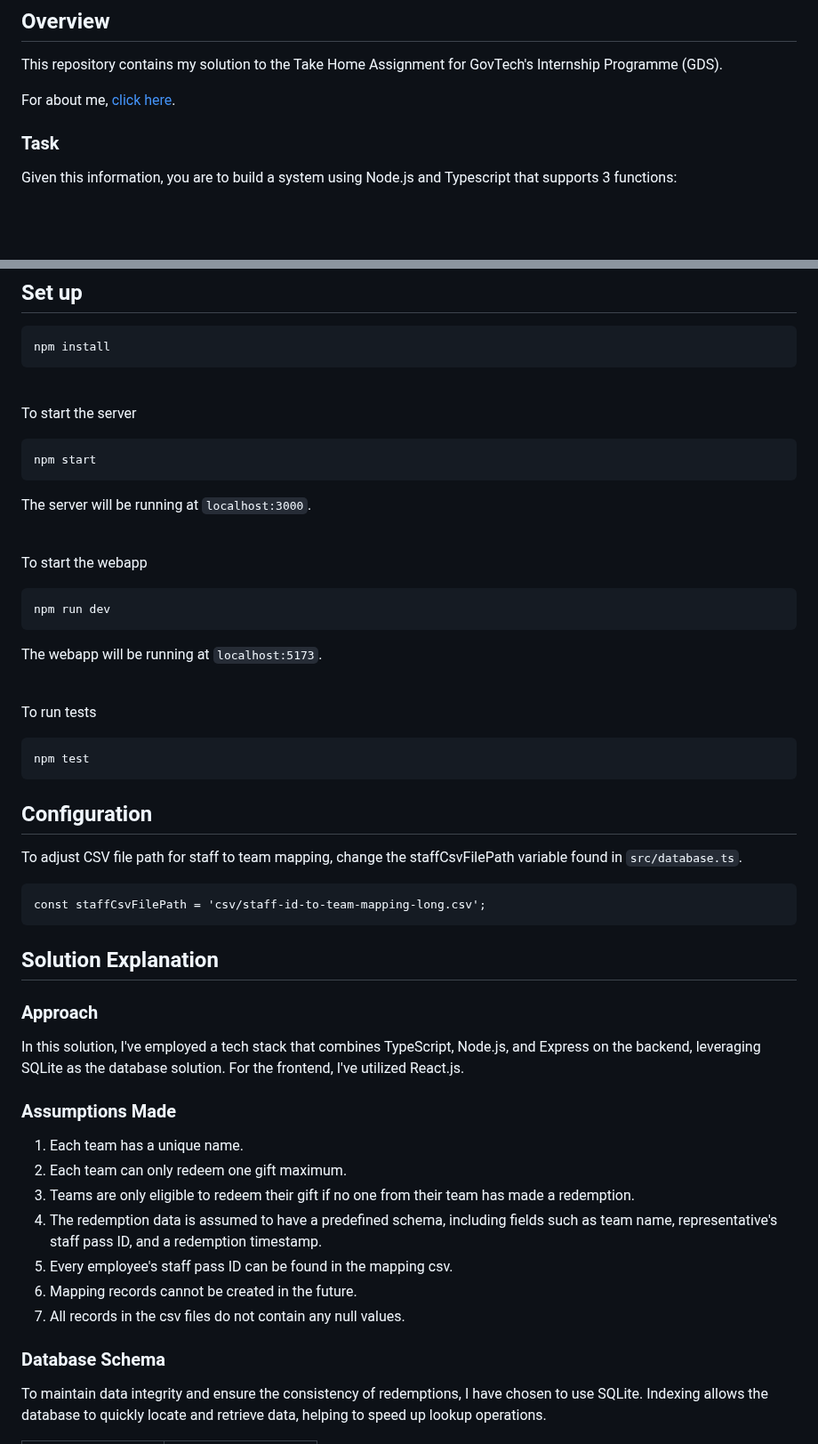
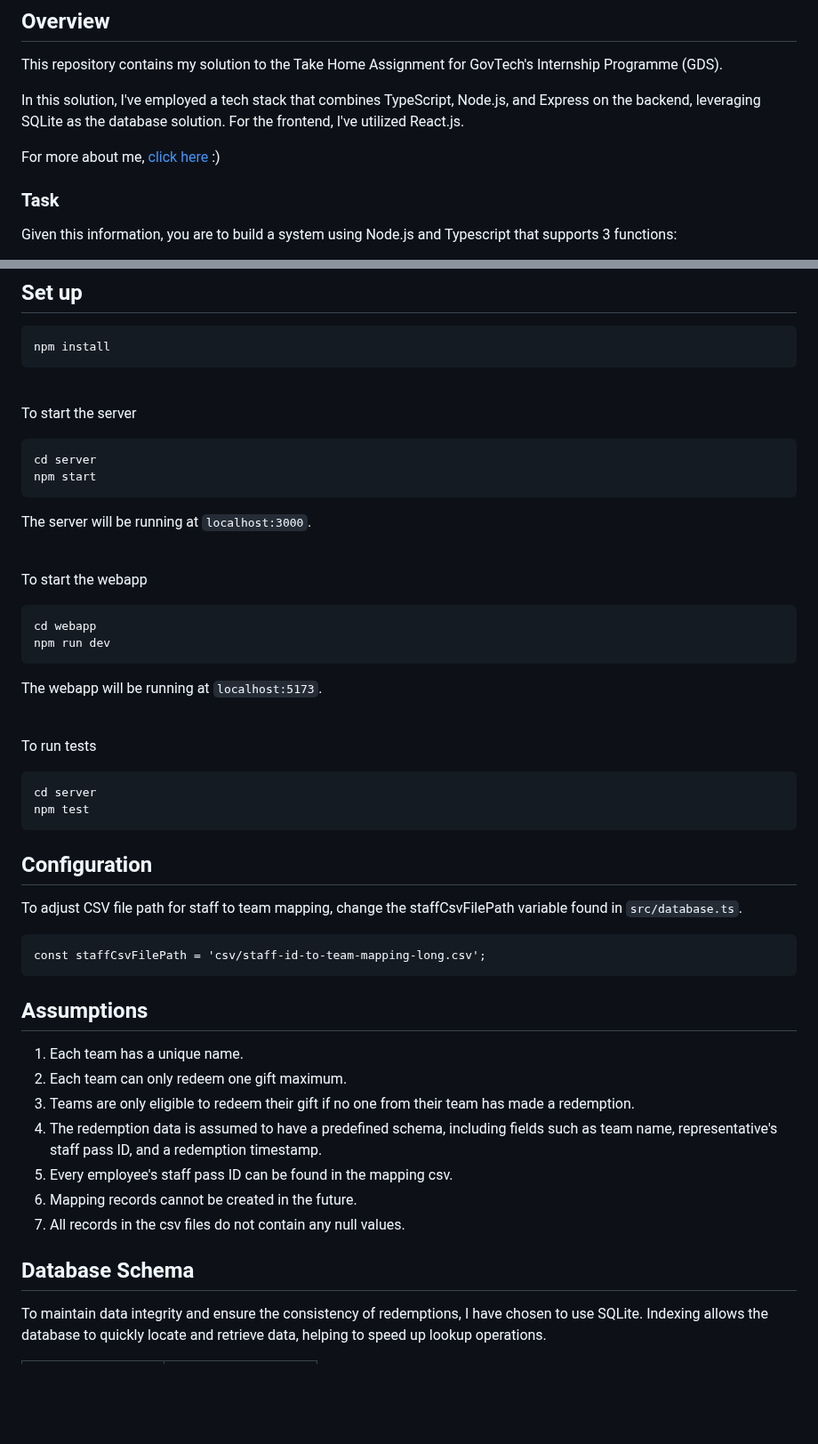
Before and after one commit to buymetehbing/gds-swe-tha, a Markdown page: README.md, 2 parts joined by grey strips. Shown at 89% size. GitHub-like rendering; blank space fills up the shorter version.

````diff
--- a/README.md
+++ b/README.md
@@ -4,7 +4,9 @@
 
 This repository contains my solution to the Take Home Assignment for GovTech's Internship Programme (GDS).
 
-For about me, [click here](ABOUT).
+In this solution, I've employed a tech stack that combines TypeScript, Node.js, and Express on the backend, leveraging SQLite as the database solution. For the frontend, I've utilized React.js.
+
+For more about me, [click here](ABOUT) :)
 
 ### Task
 
@@ -26,6 +28,7 @@ npm install
 
 To start the server
 ```
+cd server
 npm start
 ```
 The server will be running at `localhost:3000`.
@@ -34,6 +37,7 @@ The server will be running at `localhost:3000`.
 
 To start the webapp
 ```
+cd webapp
 npm run dev
 ```
 The webapp will be running at `localhost:5173`.
@@ -42,6 +46,7 @@ The webapp will be running at `localhost:5173`.
 
 To run tests
 ```
+cd server
 npm test
 ```
 
@@ -53,13 +58,7 @@ To adjust CSV file path for staff to team mapping, change the staffCsvFilePath v
 const staffCsvFilePath = 'csv/staff-id-to-team-mapping-long.csv';
 ```
 
-## Solution Explanation
-
-### Approach
-
-In this solution, I've employed a tech stack that combines TypeScript, Node.js, and Express on the backend, leveraging SQLite as the database solution. For the frontend, I've utilized React.js.
-
-### Assumptions Made
+## Assumptions
 
 1. Each team has a unique name.
 2. Each team can only redeem one gift maximum.
@@ -69,7 +68,7 @@ In this solution, I've employed a tech stack that combines TypeScript, Node.js,
 6. Mapping records cannot be created in the future.
 7. All records in the csv files do not contain any null values.
 
-### Database Schema
+## Database Schema
 
 To maintain data integrity and ensure the consistency of redemptions, I have chosen to use SQLite. Indexing allows the database to quickly locate and retrieve data, helping to speed up lookup operations.
 
````
Also changed, not shown: other parts of README.md (+4 -10 lines).
